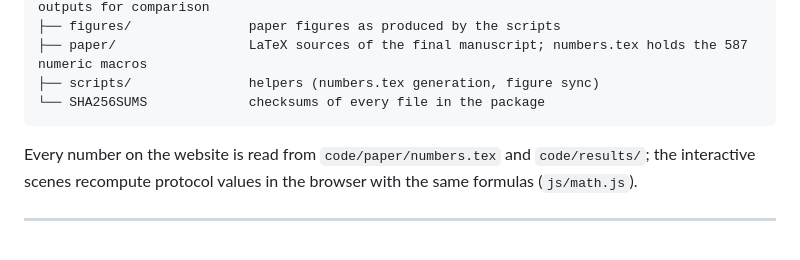
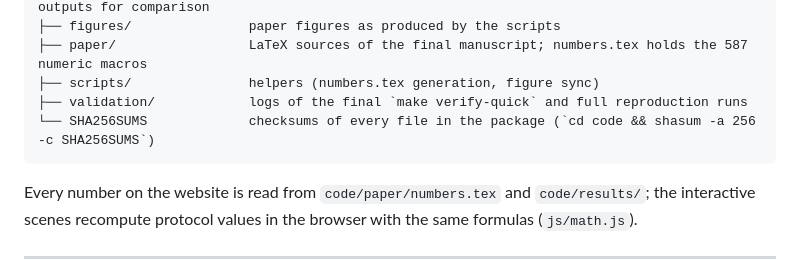
Before and after one commit to zxzok/cpv-explainer, a Markdown page: README.md, the part around the change. Rendered like a GitHub page; blank space fills up the shorter version.

Commit message:
README: list validation logs

````diff
--- a/README.md
+++ b/README.md
@@ -104,7 +104,8 @@ code/
 ├── figures/               paper figures as produced by the scripts
 ├── paper/                 LaTeX sources of the final manuscript; numbers.tex holds the 587 numeric macros
 ├── scripts/               helpers (numbers.tex generation, figure sync)
-└── SHA256SUMS             checksums of every file in the package
+├── validation/            logs of the final `make verify-quick` and full reproduction runs
+└── SHA256SUMS             checksums of every file in the package (`cd code && shasum -a 256 -c SHA256SUMS`)
 ```
 
 Every number on the website is read from `code/paper/numbers.tex` and `code/results/`; the interactive scenes
````
